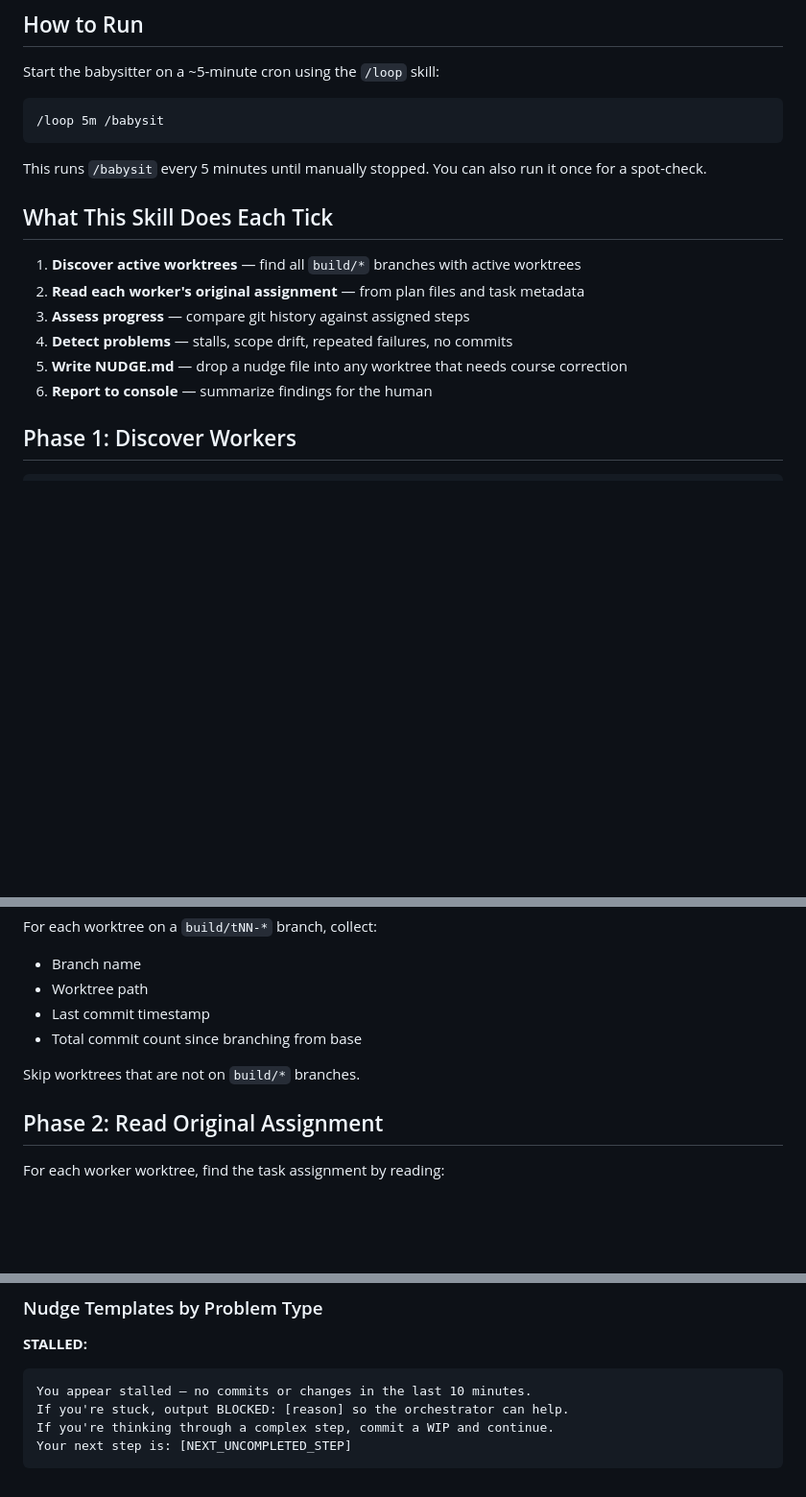
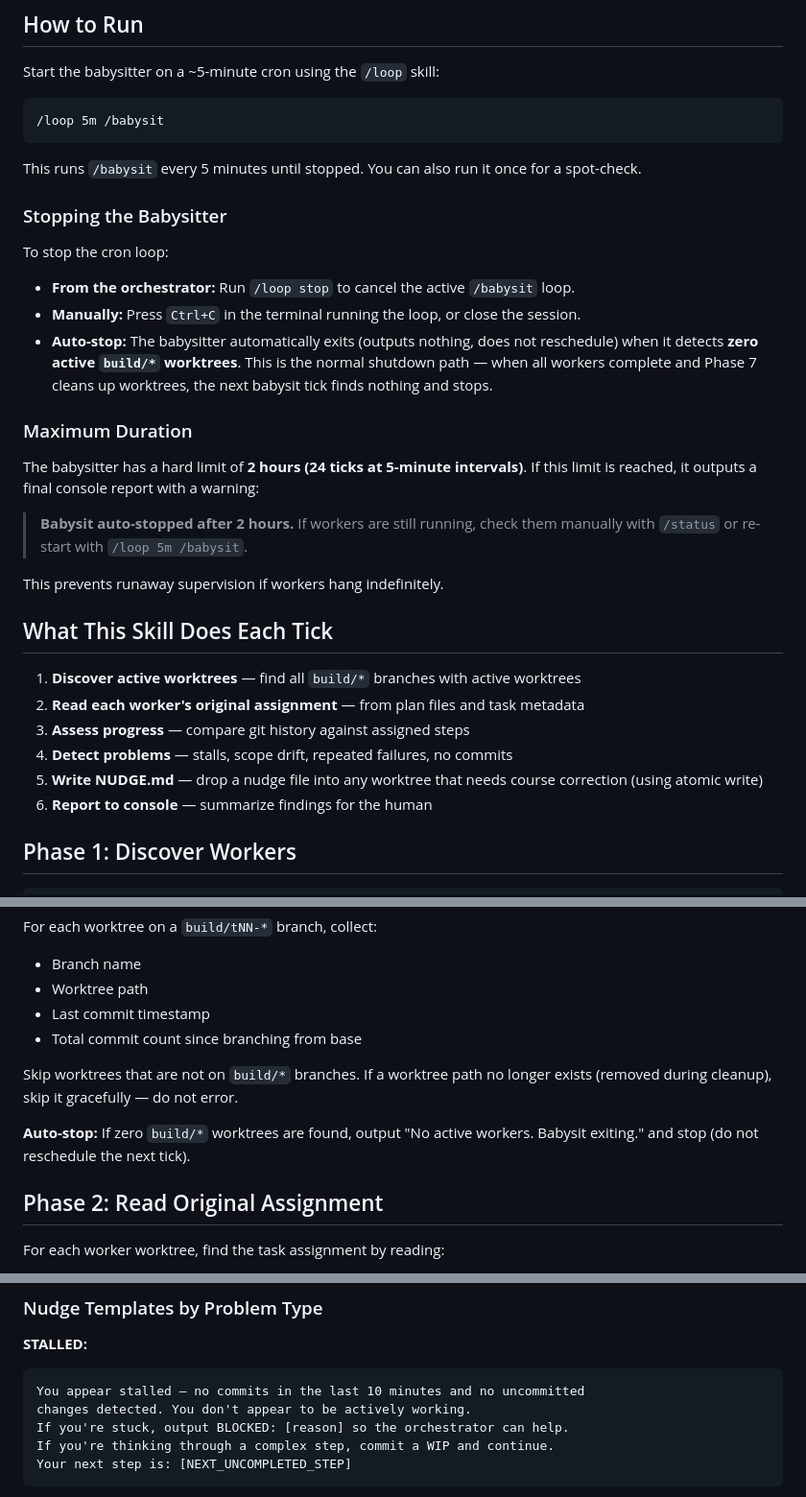
Before and after one commit to KurtLehnardt/agentic-tools, a Markdown page: skills/babysit/SKILL.md, 3 parts joined by grey strips. Shown at 96% size. Drawn GitHub-style; blank space fills up the shorter version.

````diff
--- a/skills/babysit/SKILL.md
+++ b/skills/babysit/SKILL.md
@@ -16,7 +16,22 @@ Start the babysitter on a ~5-minute cron using the `/loop` skill:
 /loop 5m /babysit
 ```
 
-This runs `/babysit` every 5 minutes until manually stopped. You can also run it once for a spot-check.
+This runs `/babysit` every 5 minutes until stopped. You can also run it once for a spot-check.
+
+### Stopping the Babysitter
+
+To stop the cron loop:
+- **From the orchestrator:** Run `/loop stop` to cancel the active `/babysit` loop.
+- **Manually:** Press `Ctrl+C` in the terminal running the loop, or close the session.
+- **Auto-stop:** The babysitter automatically exits (outputs nothing, does not reschedule) when it detects **zero active `build/*` worktrees**. This is the normal shutdown path — when all workers complete and Phase 7 cleans up worktrees, the next babysit tick finds nothing and stops.
+
+### Maximum Duration
+
+The babysitter has a hard limit of **2 hours (24 ticks at 5-minute intervals)**. If this limit is reached, it outputs a final console report with a warning:
+
+> **Babysit auto-stopped after 2 hours.** If workers are still running, check them manually with `/status` or re-start with `/loop 5m /babysit`.
+
+This prevents runaway supervision if workers hang indefinitely.
 
 ## What This Skill Does Each Tick
 
@@ -24,7 +39,7 @@ This runs `/babysit` every 5 minutes until manually stopped. You can also run it
 2. **Read each worker's original assignment** — from plan files and task metadata
 3. **Assess progress** — compare git history against assigned steps
 4. **Detect problems** — stalls, scope drift, repeated failures, no commits
-5. **Write NUDGE.md** — drop a nudge file into any worktree that needs course correction
+5. **Write NUDGE.md** — drop a nudge file into any worktree that needs course correction (using atomic write)
 6. **Report to console** — summarize findings for the human
 
 ## Phase 1: Discover Workers
@@ -40,7 +55,9 @@ For each worktree on a `build/tNN-*` branch, collect:
 - Last commit timestamp
 - Total commit count since branching from base
 
-Skip worktrees that are not on `build/*` branches.
+Skip worktrees that are not on `build/*` branches. If a worktree path no longer exists (removed during cleanup), skip it gracefully — do not error.
+
+**Auto-stop:** If zero `build/*` worktrees are found, output "No active workers. Babysit exiting." and stop (do not reschedule the next tick).
 
 ## Phase 2: Read Original Assignment
 
@@ -125,7 +165,8 @@ For any worktree with a detected problem, write a `NUDGE.md` file into the workt
 
 **STALLED:**
 ```
-You appear stalled — no commits or changes in the last 10 minutes.
+You appear stalled — no commits in the last 10 minutes and no uncommitted
+changes detected. You don't appear to be actively working.
 If you're stuck, output BLOCKED: [reason] so the orchestrator can help.
 If you're thinking through a complex step, commit a WIP and continue.
 Your next step is: [NEXT_UNCOMPLETED_STEP]
````
Also changed, not shown: other parts of skills/babysit/SKILL.md (+36 -7 lines).
